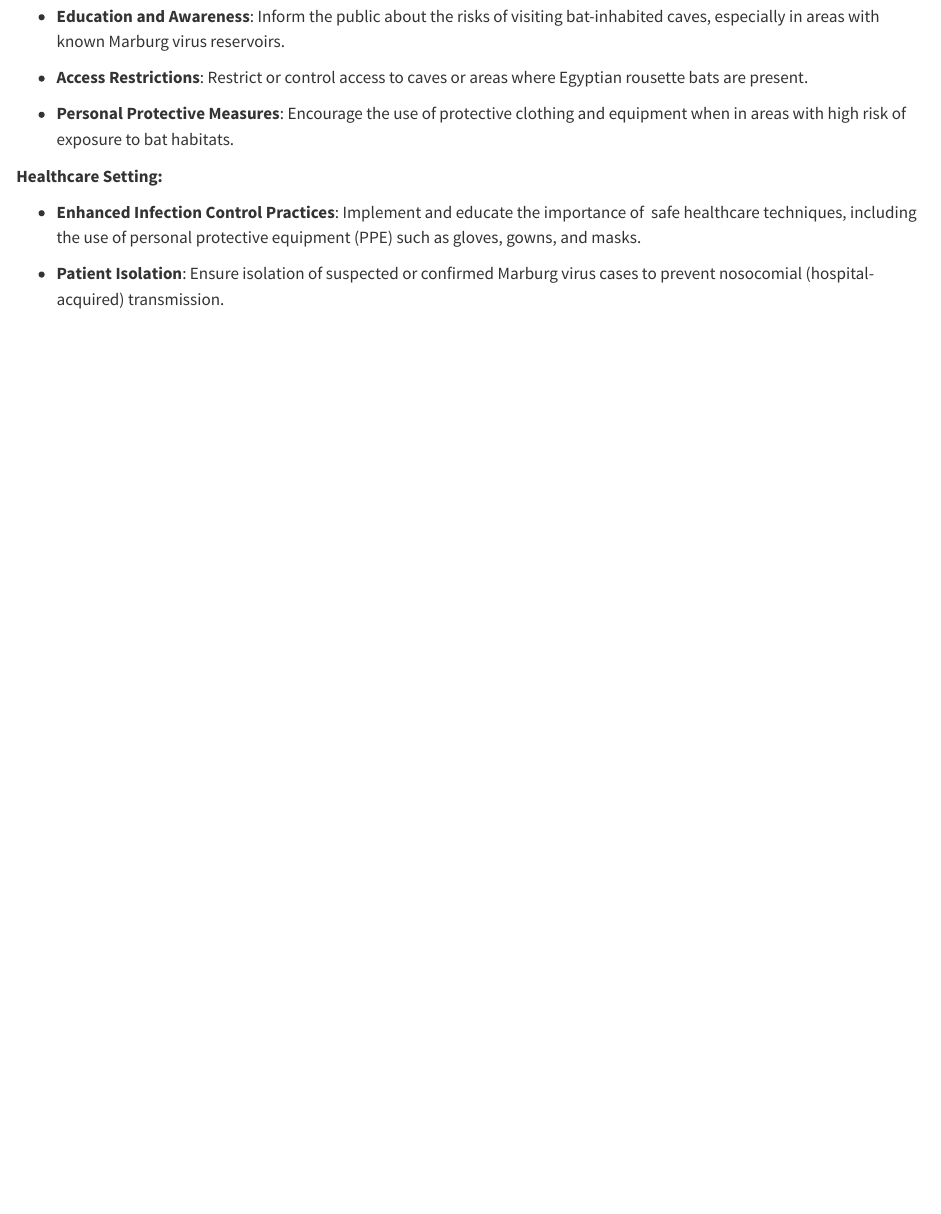
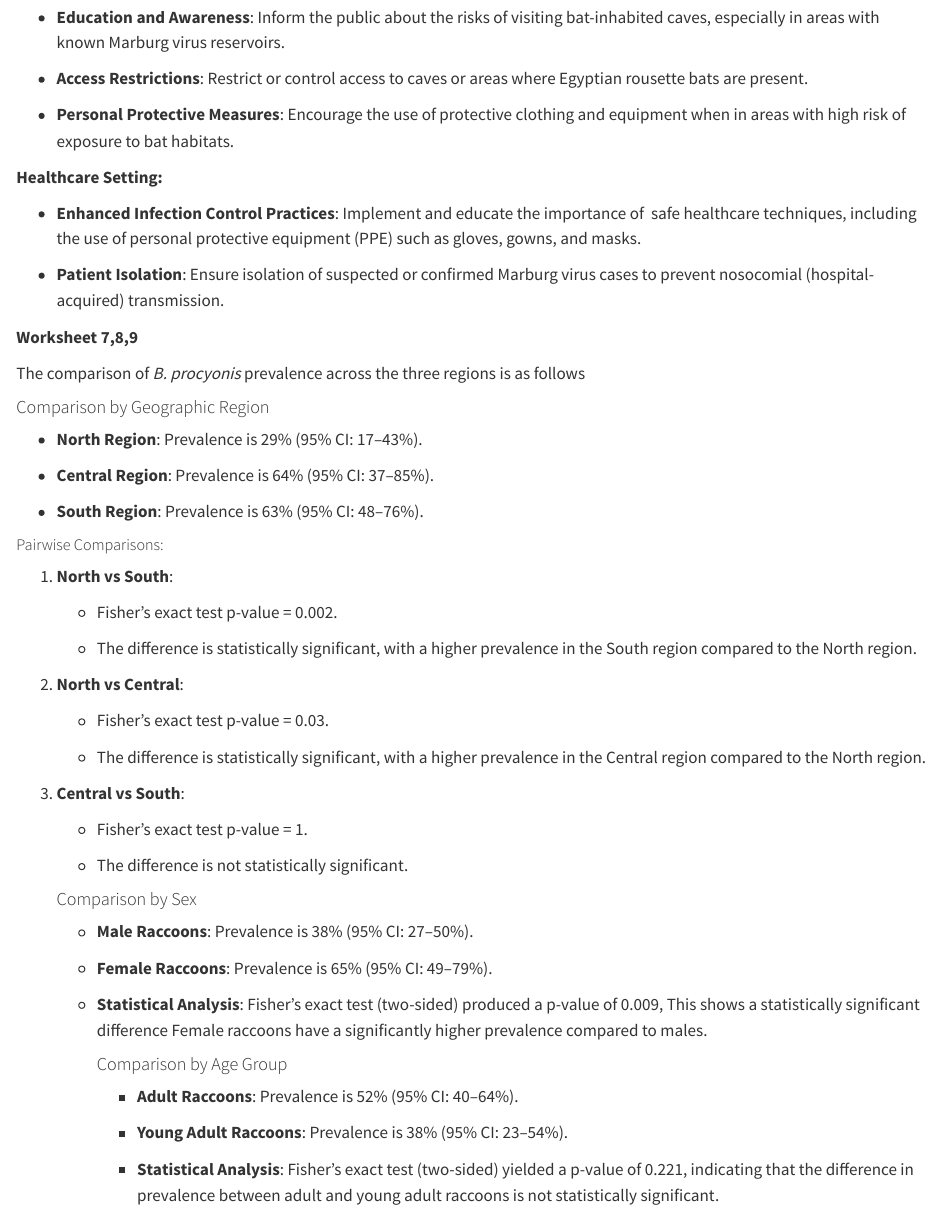
Before and after one commit to lrwake/wild_6200, a Quarto document (Disease_ecology_6200.qmd): the page in a window 1100 px wide, from 5640 px down before the commit and from 5660 px down after it, so that both start at the same text. Rendered offline with R 4.5, knitr and Pandoc in place of Quarto, with nearby package versions.

Commit message:
Add files via upload

```diff
--- a/Disease_ecology_6200.qmd
+++ b/Disease_ecology_6200.qmd
@@ -233,3 +233,51 @@ In a community epidemiology context, effective prevention and control measures f
 -   **Enhanced Infection Control Practices**: Implement and educate the importance of  safe healthcare techniques, including the use of personal protective equipment (PPE) such as gloves, gowns, and masks.
 
 -   **Patient Isolation**: Ensure isolation of suspected or confirmed Marburg virus cases to prevent nosocomial (hospital-acquired) transmission.
+
+**Worksheet 7,8,9**
+
+The comparison of *B. procyonis* prevalence across the three regions is as follows
+
+#### Comparison by Geographic Region
+
+-   **North Region**: Prevalence is 29% (95% CI: 17–43%).
+
+-   **Central Region**: Prevalence is 64% (95% CI: 37–85%).
+
+-   **South Region**: Prevalence is 63% (95% CI: 48–76%).
+
+##### Pairwise Comparisons:
+
+1.  **North vs South**:
+
+    -   Fisher’s exact test p-value = 0.002.
+
+    -   The difference is statistically significant, with a higher prevalence in the South region compared to the North region.
+
+2.  **North vs Central**:
+
+    -   Fisher’s exact test p-value = 0.03.
+
+    -   The difference is statistically significant, with a higher prevalence in the Central region compared to the North region.
+
+3.  **Central vs South**:
+
+    -   Fisher’s exact test p-value = 1.
+
+    -   The difference is not statistically significant.
+
+    #### Comparison by Sex
+
+    -   **Male Raccoons**: Prevalence is 38% (95% CI: 27–50%).
+
+    -   **Female Raccoons**: Prevalence is 65% (95% CI: 49–79%).
+
+    -   **Statistical Analysis**: Fisher’s exact test (two-sided) produced a p-value of 0.009, This shows a statistically significant difference Female raccoons have a significantly higher prevalence compared to males.
+
+        #### Comparison by Age Group
+
+        -   **Adult Raccoons**: Prevalence is 52% (95% CI: 40–64%).
+
+        -   **Young Adult Raccoons**: Prevalence is 38% (95% CI: 23–54%).
+
+        -   **Statistical Analysis**: Fisher’s exact test (two-sided) yielded a p-value of 0.221, indicating that the difference in prevalence between adult and young adult raccoons is not statistically significant.
```
Also changed, not shown: Disease_ecology_6200.qmd (24 more changed lines).
